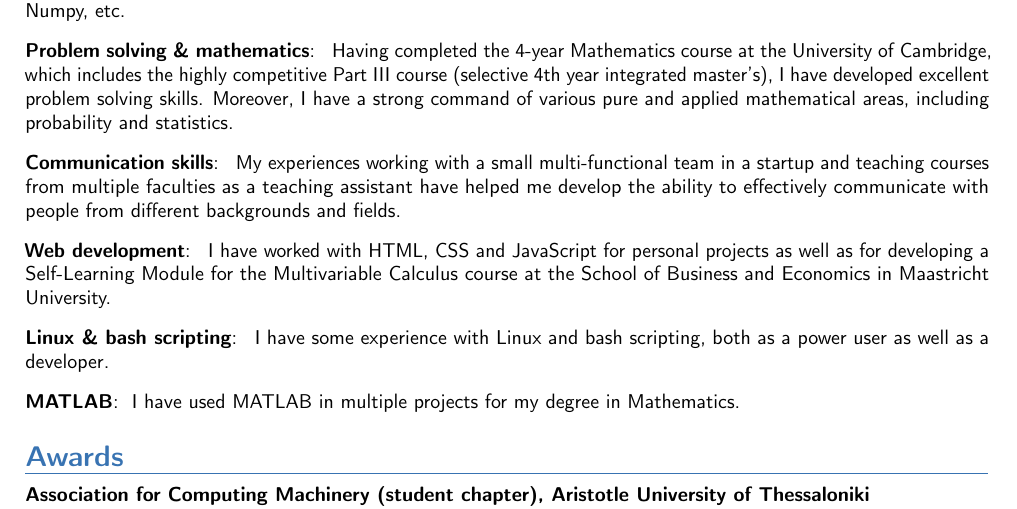
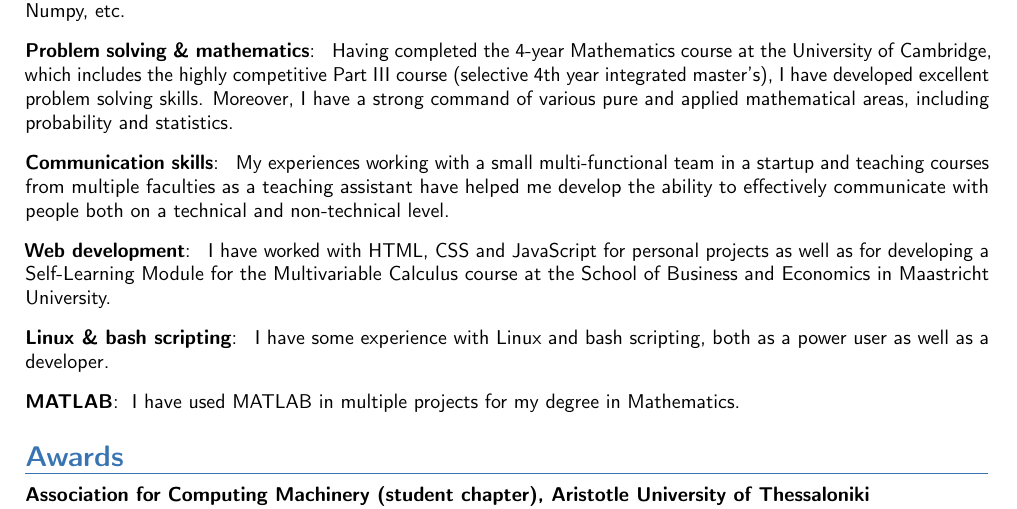
Before and after one commit to pk-470/cv, a LaTeX CV (Latex/cv_pk.tex): part of page 2 of 3, cut so that both start at the same text. Compiled offline with pdfLaTeX.

Commit message:
minor change

```diff
--- a/Latex/cv_pk.tex
+++ b/Latex/cv_pk.tex
@@ -98,7 +98,7 @@
 }
 
 \cvitem[0.8em]{Communication skills}{
-	My experiences working with a small multi-functional team in a startup and teaching courses from multiple faculties as a teaching assistant have helped me develop the ability to effectively communicate with people from different backgrounds and fields.
+	My experiences working with a small multi-functional team in a startup and teaching courses from multiple faculties as a teaching assistant have helped me develop the ability to effectively communicate with people both on a technical and non-technical level.
 }
 
 \cvitem[0.8em]{Web development}{
```
Also changed, not shown: cv_pk.pdf.
